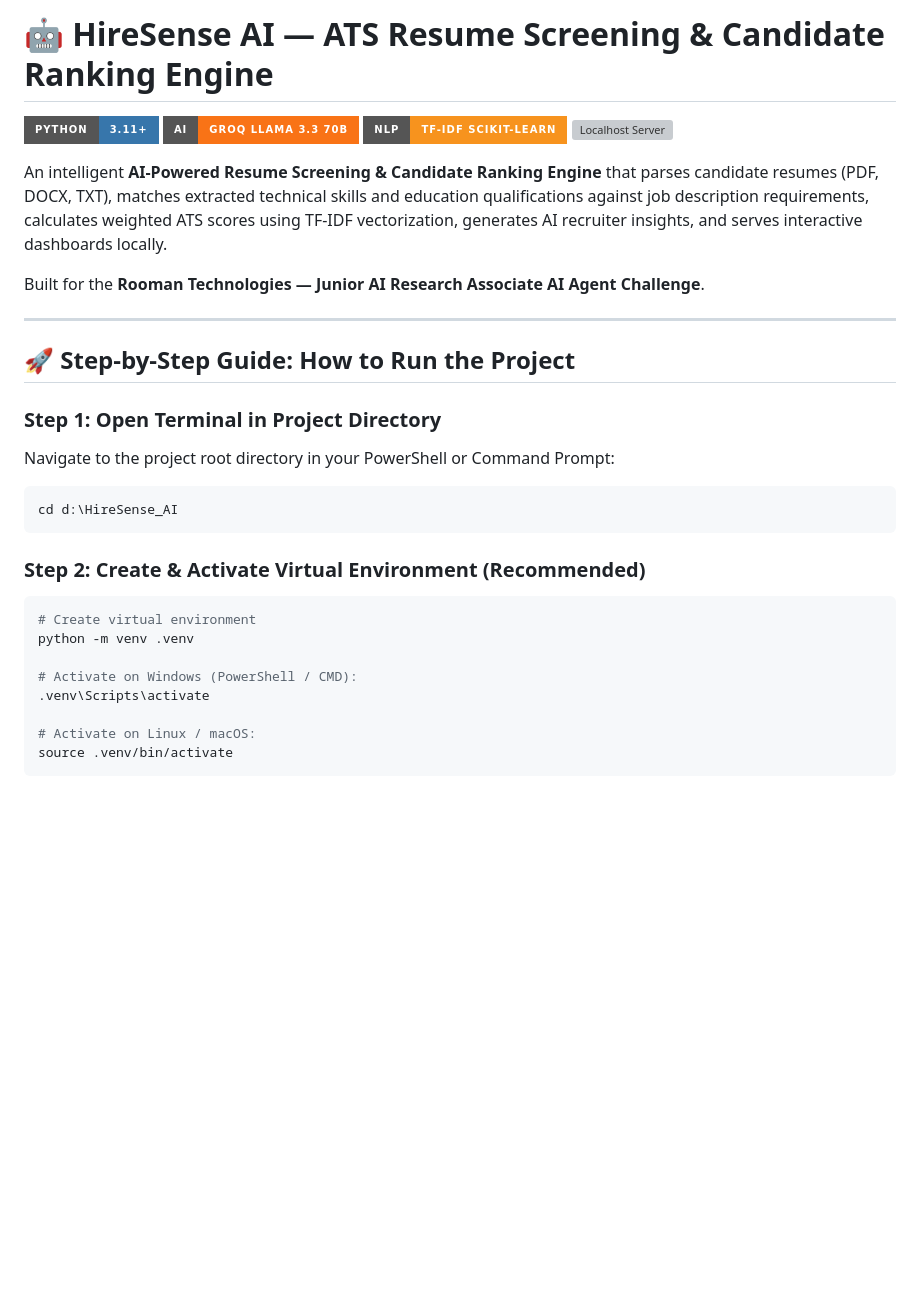
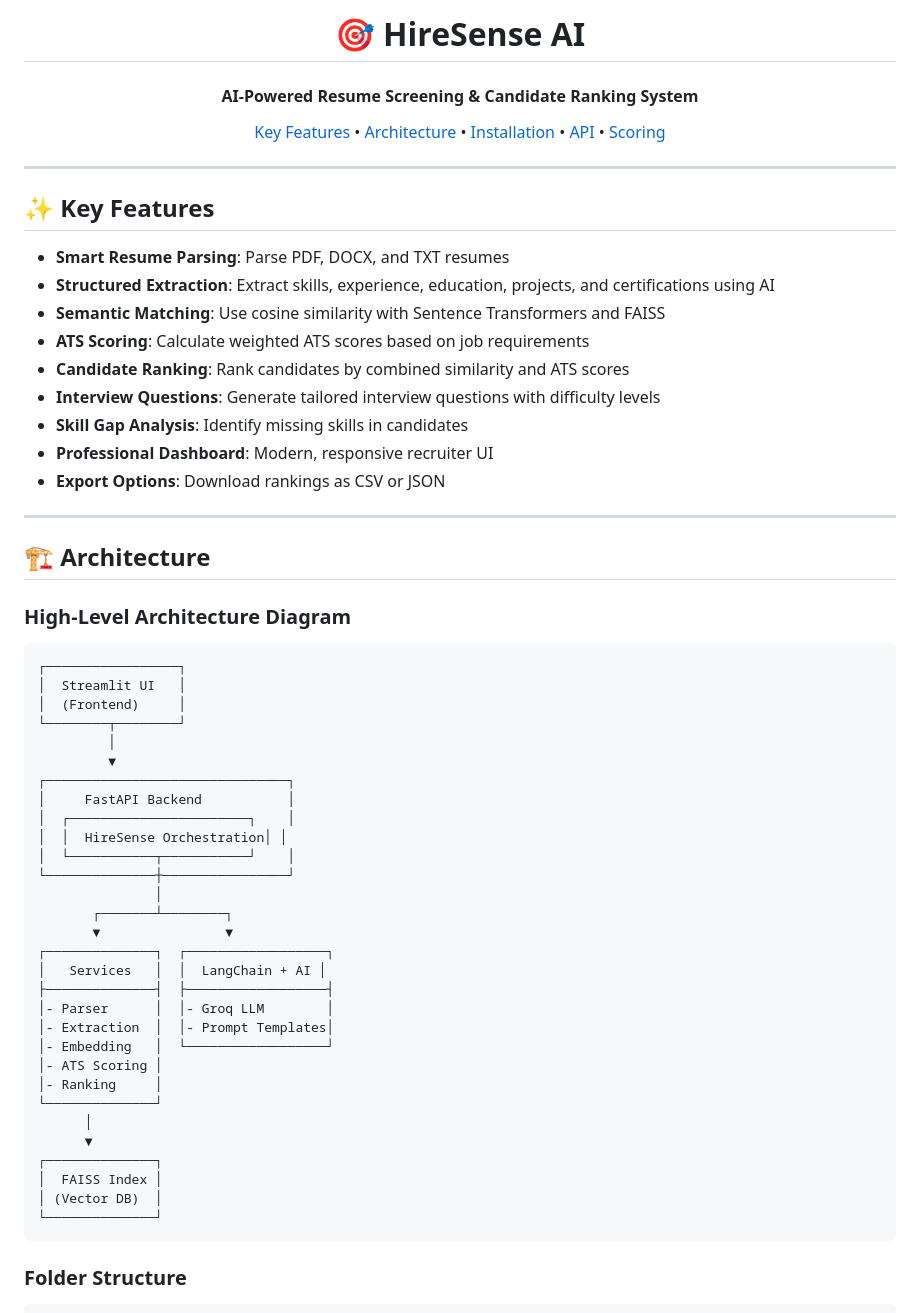
Before and after one commit to Ishaq7892/Rooman_HireSense-AI, a Markdown page: README.md, the part around one of its changes. Rendered like a GitHub page; badges without logos; blank space fills up the shorter version; grey boxes are pictures that could not be loaded.

Commit message:
Revise README for clarity and additional features
Updated README.md to enhance project documentation with new features, installation steps, and improved formatting.

````diff
--- a/README.md
+++ b/README.md
@@ -1,32 +1,70 @@
-# 🤖 HireSense AI — ATS Resume Screening & Candidate Ranking Engine
+<h1 align="center">
+  <br>
+  🎯 HireSense AI
+  <br>
+</h1>
 
-[![Python 3.11](https://img.shields.io/badge/Python-3.11+-3776AB?style=for-the-badge&logo=python&logoColor=white)](https://python.org)
-[![Groq Llama-3.3](https://img.shields.io/badge/AI-Groq_Llama_3.3_70B-f97316?style=for-the-badge&logo=openai&logoColor=white)](https://groq.com)
-[![Scikit-Learn](https://img.shields.io/badge/NLP-TF--IDF_Scikit--Learn-F7931E?style=for-the-badge&logo=scikitlearn&logoColor=white)](https://scikit-learn.org)
-[![Localhost Server](https://img.shields.io/badge/Web_Server-http%3A%2F%2Flocalhost%3A5000-success?style=for-the-badge&logo=googlechrome&logoColor=white)](http://localhost:5000)
+<h4 align="center">AI-Powered Resume Screening & Candidate Ranking System</h4>
 
-An intelligent **AI-Powered Resume Screening & Candidate Ranking Engine** that parses candidate resumes (PDF, DOCX, TXT), matches extracted technical skills and education qualifications against job description requirements, calculates weighted ATS scores using TF-IDF vectorization, generates AI recruiter insights, and serves interactive dashboards locally.
-
-Built for the **Rooman Technologies — Junior AI Research Associate AI Agent Challenge**.
+<p align="center">
+  <a href="#key-features">Key Features</a> •
+  <a href="#architecture">Architecture</a> •
+  <a href="#installation">Installation</a> •
+  <a href="#api-documentation">API</a> •
+  <a href="#scoring-formula">Scoring</a>
+</p>
 
 ---
 
-## 🚀 Step-by-Step Guide: How to Run the Project
+## ✨ Key Features
 
-### Step 1: Open Terminal in Project Directory
-Navigate to the project root directory in your PowerShell or Command Prompt:
-```bash
-cd d:\HireSense_AI
+- **Smart Resume Parsing**: Parse PDF, DOCX, and TXT resumes
+- **Structured Extraction**: Extract skills, experience, education, projects, and certifications using AI
+- **Semantic Matching**: Use cosine similarity with Sentence Transformers and FAISS
+- **ATS Scoring**: Calculate weighted ATS scores based on job requirements
+- **Candidate Ranking**: Rank candidates by combined similarity and ATS scores
+- **Interview Questions**: Generate tailored interview questions with difficulty levels
+- **Skill Gap Analysis**: Identify missing skills in candidates
+- **Professional Dashboard**: Modern, responsive recruiter UI
+- **Export Options**: Download rankings as CSV or JSON
+
+---
+
+## 🏗️ Architecture
+
+### High-Level Architecture Diagram
+```
+┌─────────────────┐
+│  Streamlit UI   │
+│  (Frontend)     │
+└────────┬────────┘
+         │
+         ▼
+┌───────────────────────────────┐
+│     FastAPI Backend           │
+│  ┌───────────────────────┐    │
+│  │  HireSense Orchestration│ │
+│  └───────────┬───────────┘    │
+└──────────────┼────────────────┘
+               │
+       ┌───────┴────────┐
+       ▼                ▼
+┌──────────────┐  ┌──────────────────┐
+│   Services   │  │  LangChain + AI │
+├──────────────┤  ├──────────────────┤
+│- Parser      │  │- Groq LLM        │
+│- Extraction  │  │- Prompt Templates│
+│- Embedding   │  └──────────────────┘
+│- ATS Scoring │
+│- Ranking     │
+└──────────────┘
+      │
+      ▼
+┌──────────────┐
+│  FAISS Index │
+│ (Vector DB)  │
+└──────────────┘
 ```
 
-### Step 2: Create & Activate Virtual Environment (Recommended)
-```bash
-# Create virtual environment
-python -m venv .venv
-
-# Activate on Windows (PowerShell / CMD):
-.venv\Scripts\activate
-
-# Activate on Linux / macOS:
-source .venv/bin/activate
+### Folder Structure
 ```
````
Also changed, not shown: other parts of README.md (+85 -214 lines).
